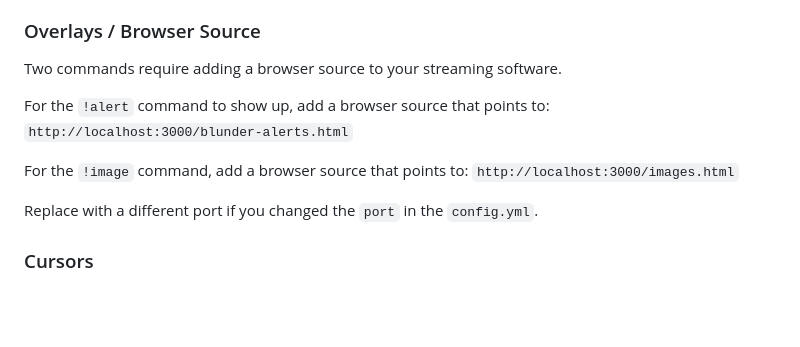
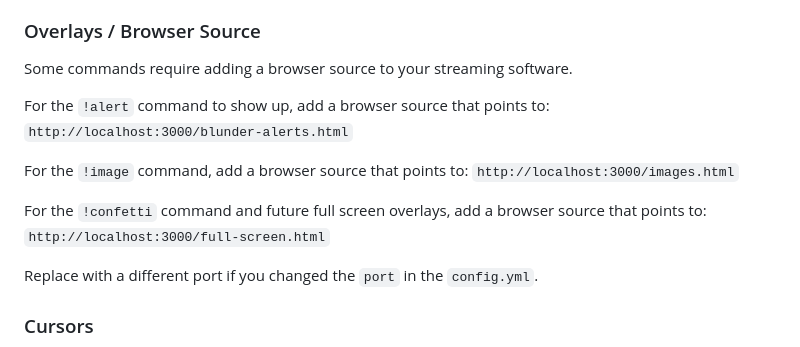
Before and after one commit to NateBrady23/blunderbot, a Markdown page: README.md, the part around the change. GitHub-like rendering; blank space fills up the shorter version.

```diff
--- a/README.md
+++ b/README.md
@@ -72,11 +72,13 @@ Copy the `config.yml.sample` to `config.yml` and change things around as you see
 
 ### Overlays / Browser Source
 
-Two commands require adding a browser source to your streaming software.
+Some commands require adding a browser source to your streaming software.
 
 For the `!alert` command to show up, add a browser source that points to: `http://localhost:3000/blunder-alerts.html`
 
 For the `!image` command, add a browser source that points to: `http://localhost:3000/images.html`
+
+For the `!confetti` command and future full screen overlays, add a browser source that points to: `http://localhost:3000/full-screen.html`
 
 Replace with a different port if you changed the `port` in the `config.yml`.
 
```
